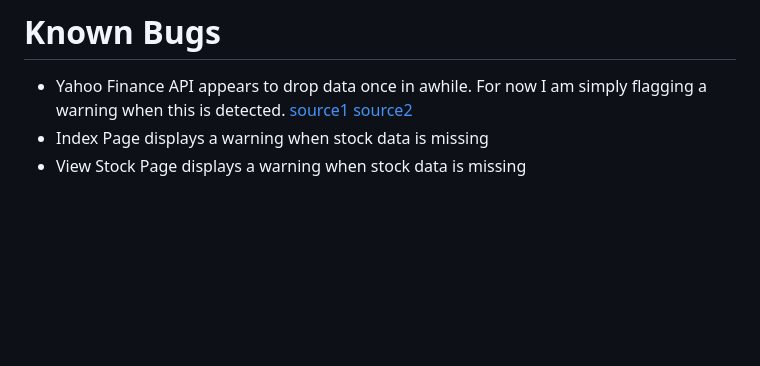
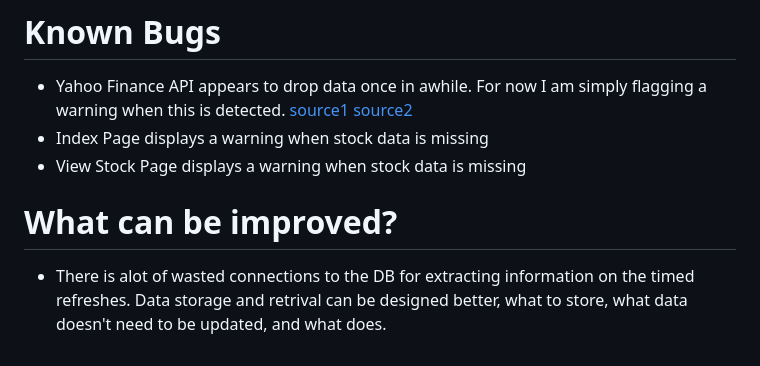
Before and after one commit to andretdr/financePlus, a Markdown page: README.md, the part around the change. Drawn GitHub-style; blank space fills up the shorter version.

```diff
--- a/README.md
+++ b/README.md
@@ -81,3 +81,6 @@ The app uses the following data and calculations to display its data
 - Yahoo Finance API appears to drop data once in awhile. For now I am simply flagging a warning when this is detected. [source1](https://stackoverflow.com/questions/40111621/yahoo-finance-api-missing-data-for-certain-days) [source2](https://www.reddit.com/r/algotrading/comments/wzimgy/anyone_else_seeing_massive_chunks_of_data_missing/)
 - Index Page displays a warning when stock data is missing
 - View Stock Page displays a warning when stock data is missing
+
+# What can be improved?
+- There is alot of wasted connections to the DB for extracting information on the timed refreshes. Data storage and retrival can be designed better, what to store, what data doesn't need to be updated, and what does.
```
